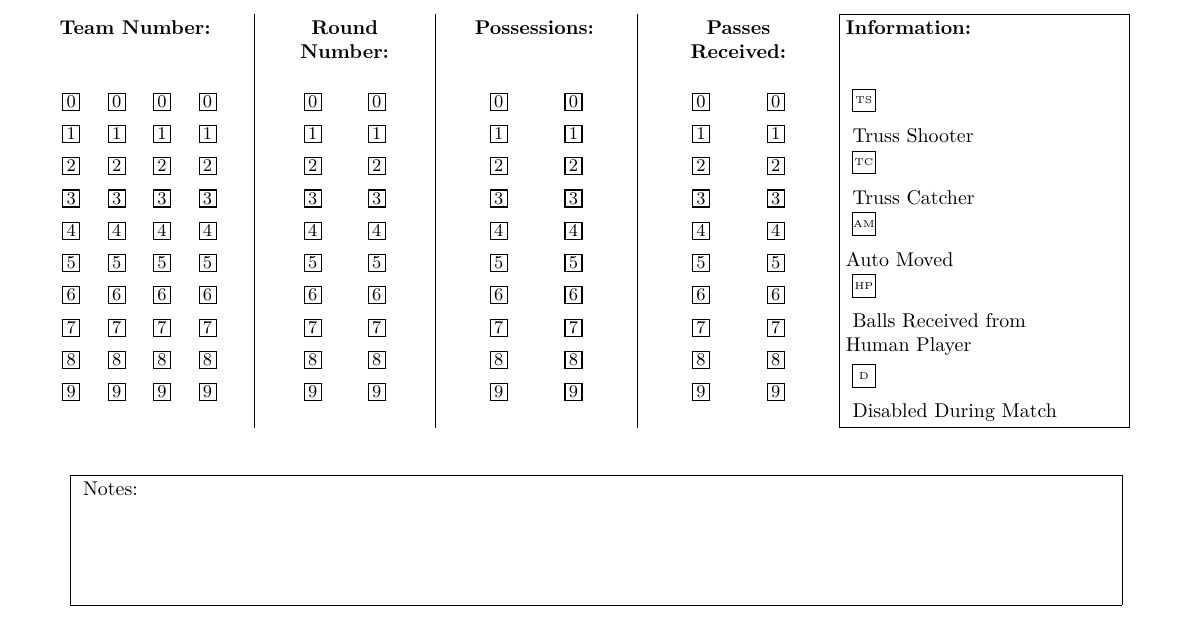
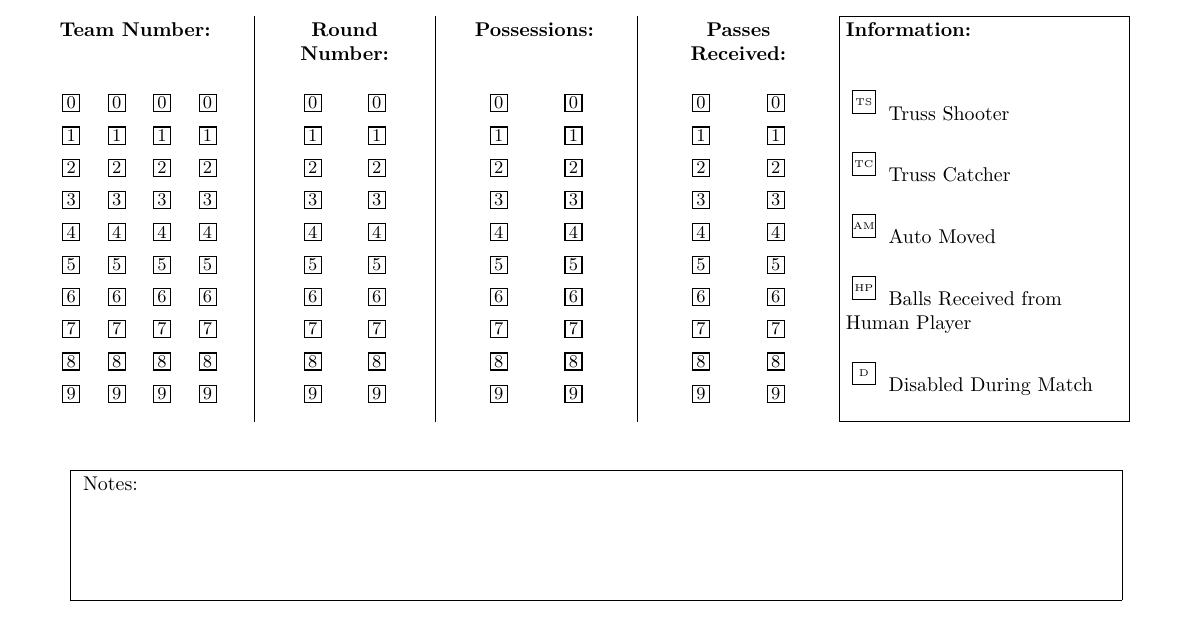
Before and after one commit to team1306/OMAR, a LaTeX document (tex/regional2014.tex): part of the page, cut so that both start at the same text. Compiled offline with pdfLaTeX.

Commit message:
Revert "Fixed Regional2014.tex to be compatible with bintonum.py (removed incompatible spaces)."
This reverts commit 3c2599494103be9e1929ac70235571f4c0eb5e52.

It did not fix the incompatibility as needed.

```diff
--- a/tex/regional2014.tex
+++ b/tex/regional2014.tex
@@ -183,11 +183,11 @@ Name and team number: \\[2em]
 \hfill
 \fbox{\begin{minipage}[t]{.25\linewidth}
 	\textbf{Information: \\[2em]}
-	\checkBox{trussshooter}{TS}{} Truss Shooter\newline
-	\checkBox{trusscatches}{TC}{} Truss Catcher\newline
-	\checkBox{automove}{AM}{}Auto Moved\newline
-	\checkBox{humanplayer}{HP}{} Balls Received from \newline Human Player\newline
-	\checkBox{disabled}{D}{} Disabled During Match
+	\checkBox{trussshooter}{TS}{Truss Shooter}\newline
+	\checkBox{trusscatches}{TC}{Truss Catcher}\newline
+	\checkBox{automove}{AM}{Auto Moved}\newline
+	\checkBox{humanplayer}{HP}{Balls Received from \newline Human Player}\newline
+	\checkBox{disabled}{D}{Disabled During Match}
 \end{minipage}
 }
 \vspace{1.5em}
```
Also changed, not shown: tex/regional2014.pdf, 2 other files.
